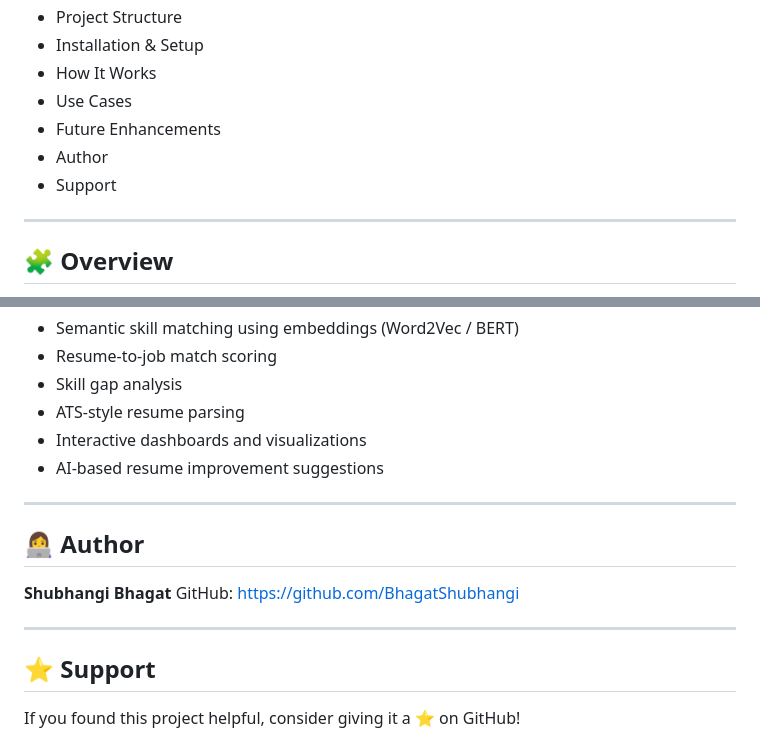
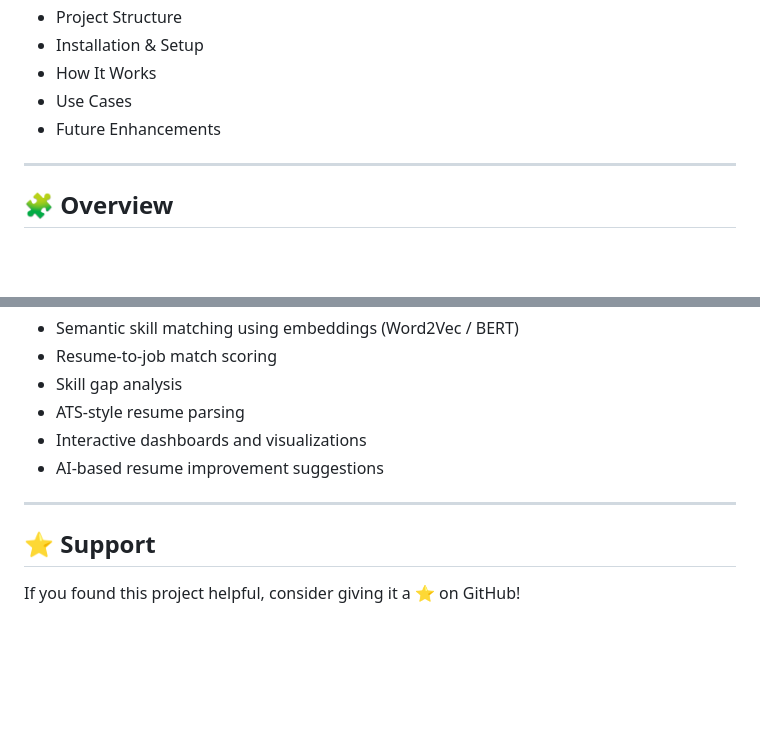
Before and after one commit to BhagatShubhangi/Resume_matcher, a Markdown page: README.md, 2 parts joined by grey strips. Rendered like a GitHub page; blank space fills up the shorter version.

Commit message:
Remove author details from README
Removed author section from README.

```diff
--- a/README.md
+++ b/README.md
@@ -15,8 +15,6 @@ The project uses basic Natural Language Processing (NLP) techniques and a rule-b
 * How It Works
 * Use Cases
 * Future Enhancements
-* Author
-* Support
 
 ---
 
@@ -147,13 +145,6 @@ http://127.0.0.1:5000/
 
 ---
 
-## 👩‍💻 Author
-
-**Shubhangi Bhagat**
-GitHub: [https://github.com/BhagatShubhangi](https://github.com/BhagatShubhangi)
-
----
-
 ## ⭐ Support
 
 If you found this project helpful, consider giving it a ⭐ on GitHub!
```
